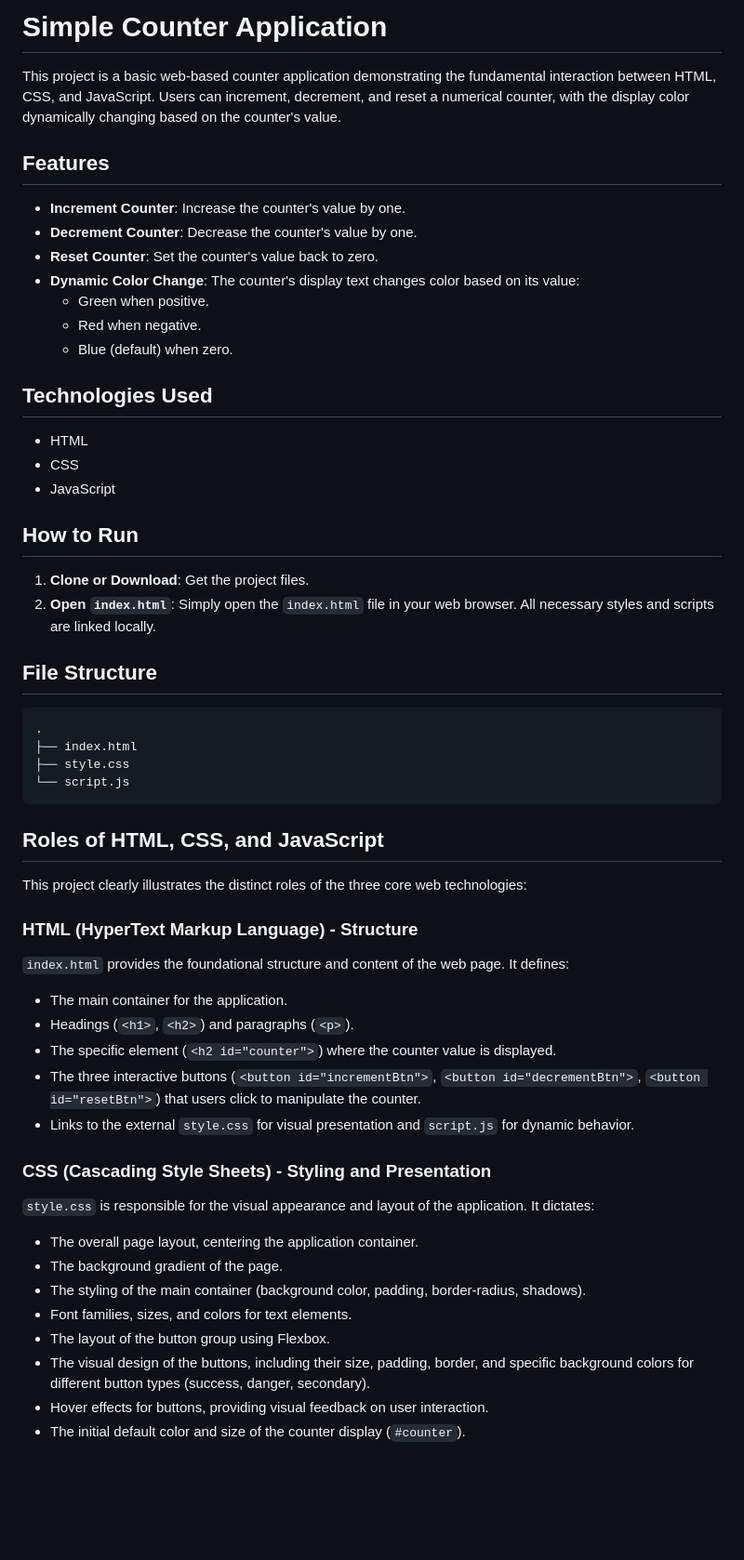
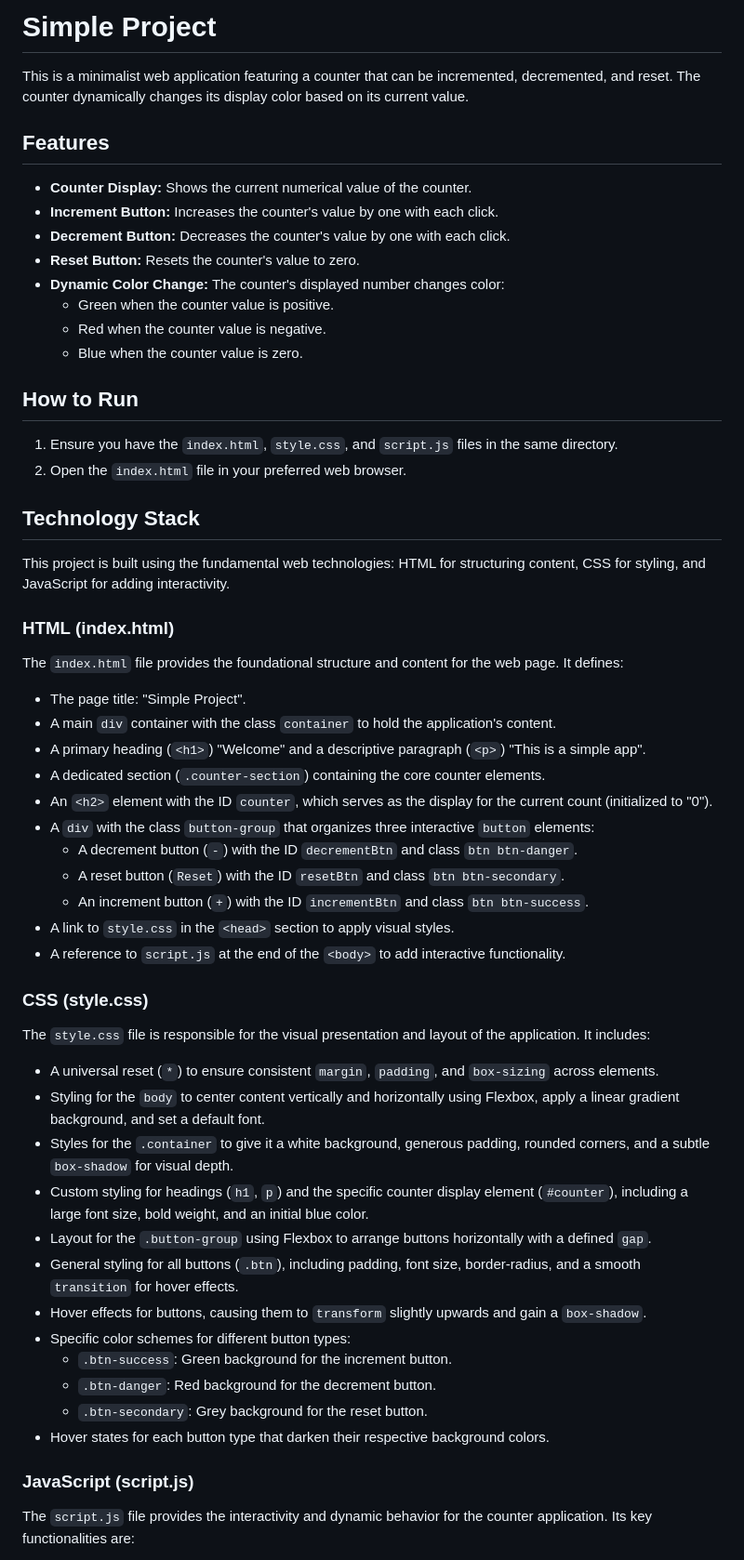
Before and after one commit to 008-HARIHARAPRIYA/Auto-Doc-System-Demo, a Markdown page: README.md, the part around one of its changes. Shown at 93% size. GitHub-like rendering; blank space fills up the shorter version.

Commit message:
docs: auto-generated documentation by AI

````diff
--- a/README.md
+++ b/README.md
@@ -1,61 +1,61 @@
-# Simple Counter Application
+# Simple Project
 
-This project is a basic web-based counter application demonstrating the fundamental interaction between HTML, CSS, and JavaScript. Users can increment, decrement, and reset a numerical counter, with the display color dynamically changing based on the counter's value.
+This is a minimalist web application featuring a counter that can be incremented, decremented, and reset. The counter dynamically changes its display color based on its current value.
 
 ## Features
 
-*   **Increment Counter**: Increase the counter's value by one.
-*   **Decrement Counter**: Decrease the counter's value by one.
-*   **Reset Counter**: Set the counter's value back to zero.
-*   **Dynamic Color Change**: The counter's display text changes color based on its value:
-    *   Green when positive.
-    *   Red when negative.
-    *   Blue (default) when zero.
-
-## Technologies Used
-
-*   HTML
-*   CSS
-*   JavaScript
+*   **Counter Display:** Shows the current numerical value of the counter.
+*   **Increment Button:** Increases the counter's value by one with each click.
+*   **Decrement Button:** Decreases the counter's value by one with each click.
+*   **Reset Button:** Resets the counter's value to zero.
+*   **Dynamic Color Change:** The counter's displayed number changes color:
+    *   Green when the counter value is positive.
+    *   Red when the counter value is negative.
+    *   Blue when the counter value is zero.
 
 ## How to Run
 
-1.  **Clone or Download**: Get the project files.
-2.  **Open `index.html`**: Simply open the `index.html` file in your web browser. All necessary styles and scripts are linked locally.
+1.  Ensure you have the `index.html`, `style.css`, and `script.js` files in the same directory.
+2.  Open the `index.html` file in your preferred web browser.
 
-## File Structure
+## Technology Stack
 
-```
-.
-├── index.html
-├── style.css
-└── script.js
-```
+This project is built using the fundamental web technologies: HTML for structuring content, CSS for styling, and JavaScript for adding interactivity.
 
-## Roles of HTML, CSS, and JavaScript
+### HTML (index.html)
 
-This project clearly illustrates the distinct roles of the three core web technologies:
+The `index.html` file provides the foundational structure and content for the web page. It defines:
 
-### HTML (HyperText Markup Language) - Structure
+*   The page title: "Simple Project".
+*   A main `div` container with the class `container` to hold the application's content.
+*   A primary heading (`<h1>`) "Welcome" and a descriptive paragraph (`<p>`) "This is a simple app".
+*   A dedicated section (`.counter-section`) containing the core counter elements.
+*   An `<h2>` element with the ID `counter`, which serves as the display for the current count (initialized to "0").
+*   A `div` with the class `button-group` that organizes three interactive `button` elements:
+    *   A decrement button (`-`) with the ID `decrementBtn` and class `btn btn-danger`.
+    *   A reset button (`Reset`) with the ID `resetBtn` and class `btn btn-secondary`.
+    *   An increment button (`+`) with the ID `incrementBtn` and class `btn btn-success`.
+*   A link to `style.css` in the `<head>` section to apply visual styles.
+*   A reference to `script.js` at the end of the `<body>` to add interactive functionality.
 
-`index.html` provides the foundational structure and content of the web page. It defines:
+### CSS (style.css)
 
-*   The main container for the application.
-*   Headings (`<h1>`, `<h2>`) and paragraphs (`<p>`).
-*   The specific element (`<h2 id="counter">`) where the counter value is displayed.
-*   The three interactive buttons (`<button id="incrementBtn">`, `<button id="decrementBtn">`, `<button id="resetBtn">`) that users click to manipulate the counter.
-*   Links to the external `style.css` for visual presentation and `script.js` for dynamic behavior.
+The `style.css` file is responsible for the visual presentation and layout of the application. It includes:
 
-### CSS (Cascading Style Sheets) - Styling and Presentation
+*   A universal reset (`*`) to ensure consistent `margin`, `padding`, and `box-sizing` across elements.
+*   Styling for the `body` to center content vertically and horizontally using Flexbox, apply a linear gradient background, and set a default font.
+*   Styles for the `.container` to give it a white background, generous padding, rounded corners, and a subtle `box-shadow` for visual depth.
+*   Custom styling for headings (`h1`, `p`) and the specific counter display element (`#counter`), including a large font size, bold weight, and an initial blue color.
+*   Layout for the `.button-group` using Flexbox to arrange buttons horizontally with a defined `gap`.
+*   General styling for all buttons (`.btn`), including padding, font size, border-radius, and a smooth `transition` for hover effects.
+*   Hover effects for buttons, causing them to `transform` slightly upwards and gain a `box-shadow`.
+*   Specific color schemes for different button types:
+    *   `.btn-success`: Green background for the increment button.
+    *   `.btn-danger`: Red background for the decrement button.
+    *   `.btn-secondary`: Grey background for the reset button.
+*   Hover states for each button type that darken their respective background colors.
 
-`style.css` is responsible for the visual appearance and layout of the application. It dictates:
+### JavaScript (script.js)
 
-*   The overall page layout, centering the application container.
-*   The background gradient of the page.
-*   The styling of the main container (background color, padding, border-radius, shadows).
-*   Font families, sizes, and colors for text elements.
-*   The layout of the button group using Flexbox.
-*   The visual design of the buttons, including their size, padding, border, and specific background colors for different button types (success, danger, secondary).
-*   Hover effects for buttons, providing visual feedback on user interaction.
-*   The initial default color and size of the counter display (`#counter`).
+The `script.js` file provides the interactivity and dynamic behavior for the counter application. Its key functionalities are:
 
````
Also changed, not shown: other parts of README.md (+10 -14 lines).
